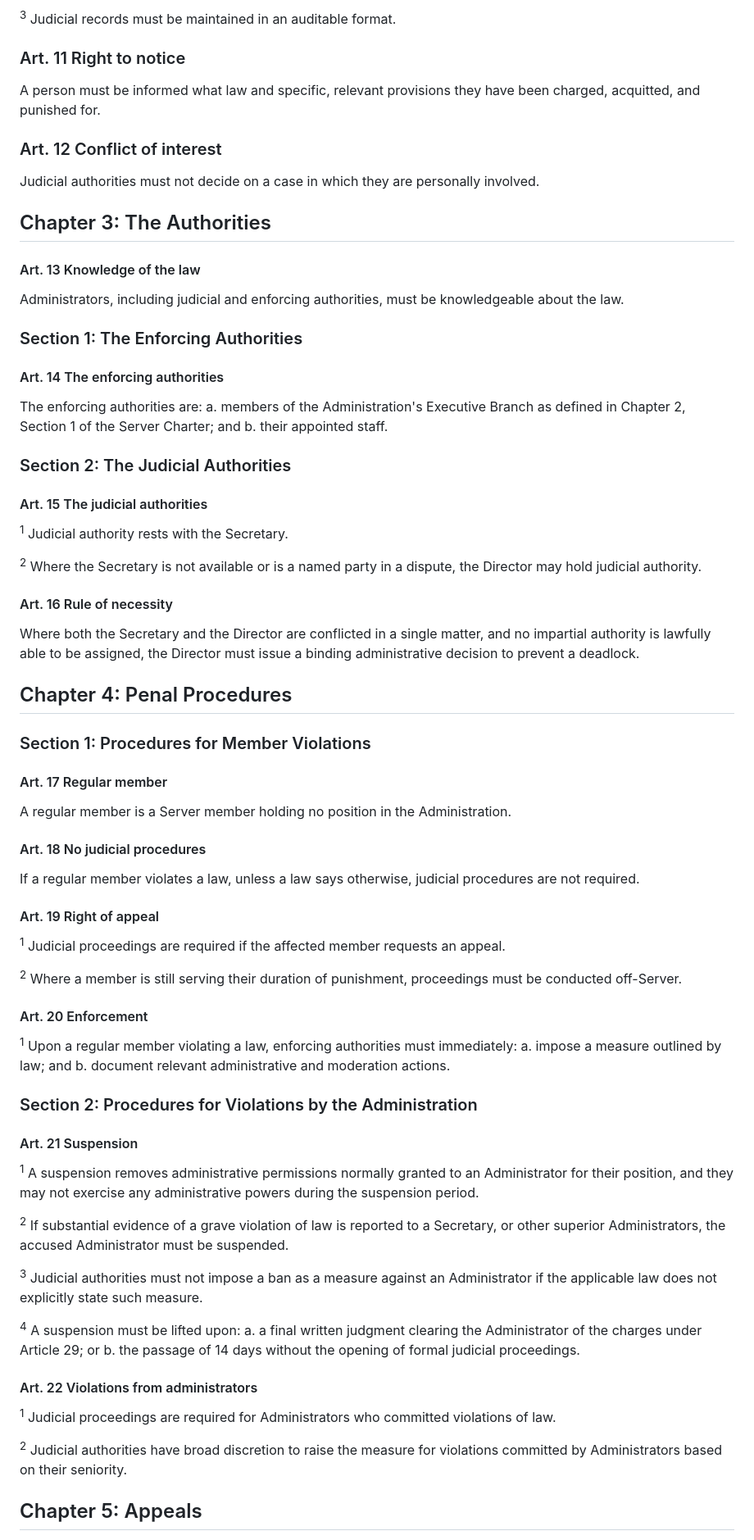
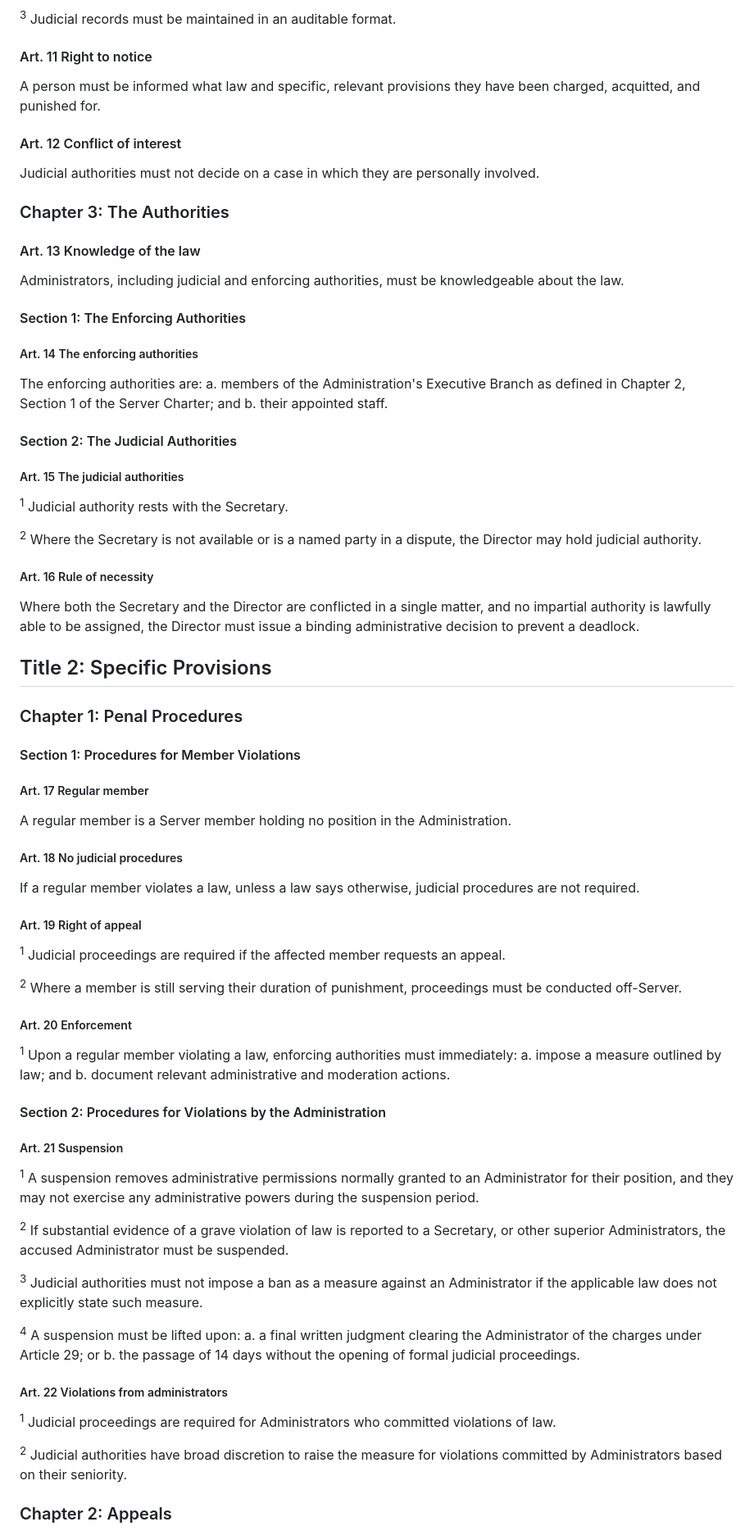
Before and after one commit to Nirleka-Studio/discord-lex, a Markdown page: sr/3-penal/311-penal-procedure-code.md, the part around one of its changes. Shown at 82% size. GitHub-like rendering.

Commit message:
amend(SR 311): restructure and add deletion procedures

```diff
--- a/sr/3-penal/311-penal-procedure-code.md
+++ b/sr/3-penal/311-penal-procedure-code.md
@@ -76,57 +84,59 @@ g. the reasoning supporting the decision.
 
 <sup>3</sup> Judicial records must be maintained in an auditable format.
 
-### Art. 11 Right to notice
+#### Art. 11 Right to notice
 A person must be informed what law and specific, relevant provisions they have been charged, acquitted, and punished for.
 
-### Art. 12 Conflict of interest
+#### Art. 12 Conflict of interest
 Judicial authorities must not decide on a case in which they are personally involved.
 
-## Chapter 3: The Authorities
+### Chapter 3: The Authorities
 
 #### Art. 13 Knowledge of the law
 Administrators, including judicial and enforcing authorities, must be knowledgeable about the law.
 
-### Section 1: The Enforcing Authorities
+#### Section 1: The Enforcing Authorities
 
-#### Art. 14 The enforcing authorities
+##### Art. 14 The enforcing authorities
 The enforcing authorities are:
 a. members of the Administration's Executive Branch as defined in Chapter 2, Section 1 of the Server Charter; and
 b. their appointed staff.
 
-### Section 2: The Judicial Authorities
+#### Section 2: The Judicial Authorities
 
-#### Art. 15 The judicial authorities
+##### Art. 15 The judicial authorities
 <sup>1</sup> Judicial authority rests with the Secretary.
 
 <sup>2</sup> Where the Secretary is not available or is a named party in a dispute, the Director may hold judicial authority.
 
-#### Art. 16 Rule of necessity
+##### Art. 16 Rule of necessity
 Where both the Secretary and the Director are conflicted in a single matter, and no impartial authority is lawfully able to be assigned, the Director must issue a binding administrative decision to prevent a deadlock.
 
-## Chapter 4: Penal Procedures
+## Title 2: Specific Provisions
 
-### Section 1: Procedures for Member Violations
+### Chapter 1: Penal Procedures
 
-#### Art. 17 Regular member
+#### Section 1: Procedures for Member Violations
+
+##### Art. 17 Regular member
 A regular member is a Server member holding no position in the Administration.
 
-#### Art. 18 No judicial procedures
+##### Art. 18 No judicial procedures
 If a regular member violates a law, unless a law says otherwise, judicial procedures are not required.
 
-#### Art. 19 Right of appeal
+##### Art. 19 Right of appeal
 <sup>1</sup> Judicial proceedings are required if the affected member requests an appeal.
 
 <sup>2</sup> Where a member is still serving their duration of punishment, proceedings must be conducted off-Server.
 
-#### Art. 20 Enforcement
+##### Art. 20 Enforcement
 <sup>1</sup> Upon a regular member violating a law, enforcing authorities must immediately:
 a. impose a measure outlined by law; and
 b. document relevant administrative and moderation actions.
 
-### Section 2: Procedures for Violations by the Administration
+#### Section 2: Procedures for Violations by the Administration
 
-#### Art. 21 Suspension
+##### Art. 21 Suspension
 <sup>1</sup> A suspension removes administrative permissions normally granted to an Administrator for their position, and they may not exercise any administrative powers during the suspension period.
 
 <sup>2</sup> If substantial evidence of a grave violation of law is reported to a Secretary, or other superior Administrators, the accused Administrator must be suspended.
@@ -137,10 +147,10 @@ b. document relevant administrative and moderation actions.
 a. a final written judgment clearing the Administrator of the charges under Article 29; or
 b. the passage of 14 days without the opening of formal judicial proceedings.
 
-#### Art. 22 Violations from administrators
+##### Art. 22 Violations from administrators
 <sup>1</sup> Judicial proceedings are required for Administrators who committed violations of law.
 
 <sup>2</sup> Judicial authorities have broad discretion to raise the measure for violations committed by Administrators based on their seniority.
 
-## Chapter 5: Appeals
+### Chapter 2: Appeals
 
```
Also changed, not shown: other parts of sr/3-penal/311-penal-procedure-code.md (+76 -25 lines).
